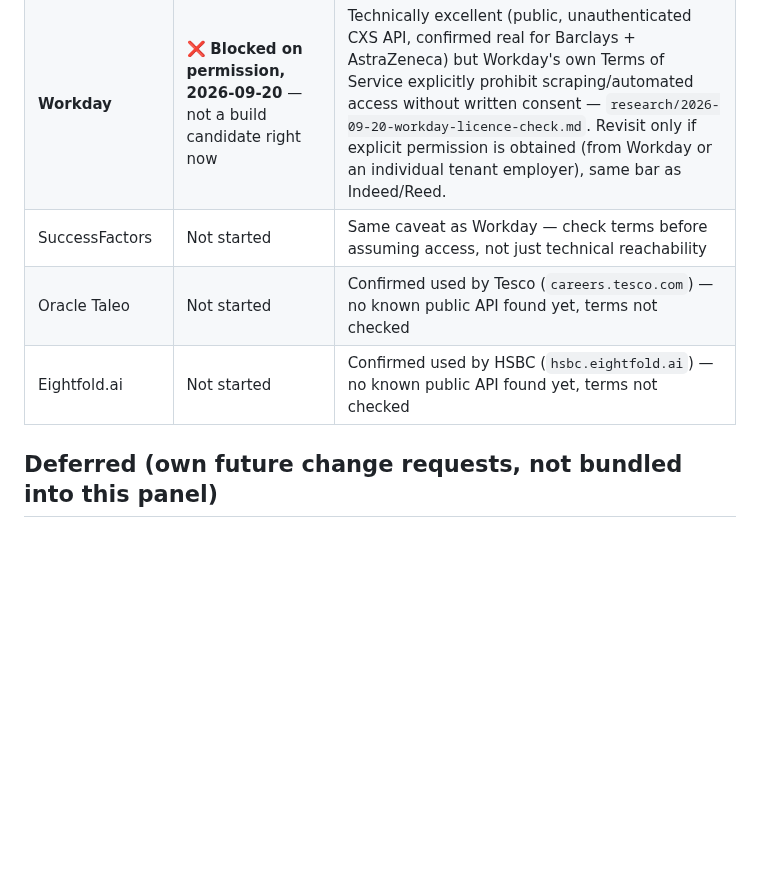
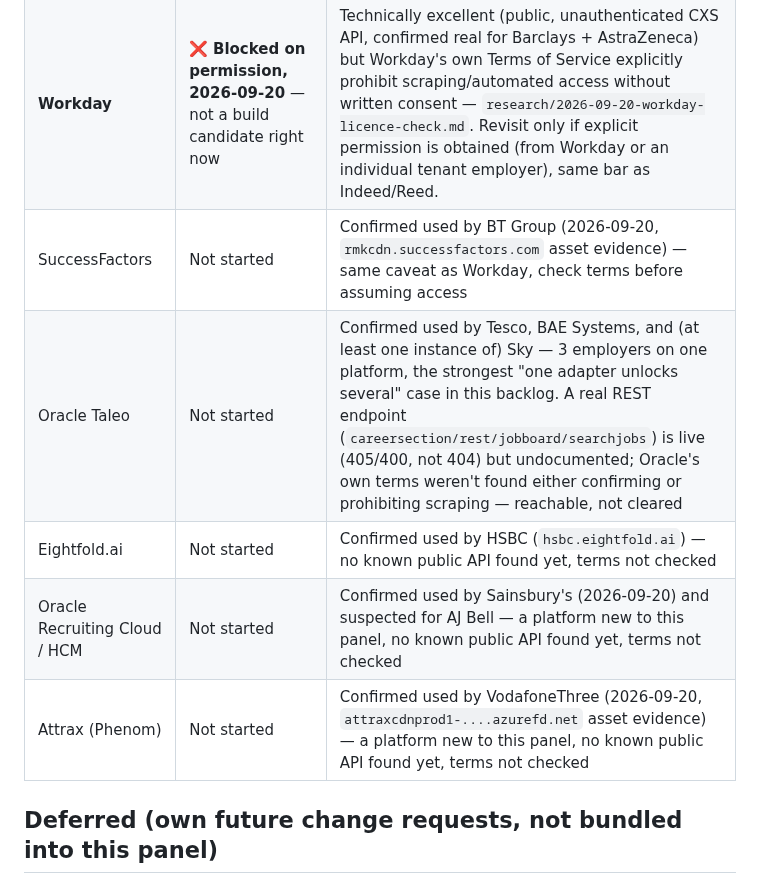
Before and after one commit to viebone/tech-market-intelligence-platform, a Markdown page: EMPLOYER_PANEL.md, the part around one of its changes. Rendered like a GitHub page; blank space fills up the shorter version.

```diff
--- a/EMPLOYER_PANEL.md
+++ b/EMPLOYER_PANEL.md
@@ -246,9 +282,11 @@ Same "adapter, not per-company scraper" architecture already used for Greenhouse
 | Workable | ✅ **Built 2026-09-19** (`changes/2026-09-19-workable-adapter.md`) | `backend/src/sources/workable.py` — public, unauthenticated widget API, same shape as Greenhouse. First company: `starling-bank` (55 real jobs). Multi-location jobs deduped to one row per distinct job (see the adapter's own module docstring) — a real data-shape quirk found and handled, not assumed away. |
 | SmartRecruiters | Not started | Unverified how open/public its job API is — check before assuming Greenhouse-like access |
 | **Workday** | ❌ **Blocked on permission, 2026-09-20** — not a build candidate right now | Technically excellent (public, unauthenticated CXS API, confirmed real for Barclays + AstraZeneca) but Workday's own Terms of Service explicitly prohibit scraping/automated access without written consent — `research/2026-09-20-workday-licence-check.md`. Revisit only if explicit permission is obtained (from Workday or an individual tenant employer), same bar as Indeed/Reed. |
-| SuccessFactors | Not started | Same caveat as Workday — check terms before assuming access, not just technical reachability |
-| Oracle Taleo | Not started | Confirmed used by Tesco (`careers.tesco.com`) — no known public API found yet, terms not checked |
+| SuccessFactors | Not started | Confirmed used by BT Group (2026-09-20, `rmkcdn.successfactors.com` asset evidence) — same caveat as Workday, check terms before assuming access |
+| Oracle Taleo | Not started | Confirmed used by Tesco, BAE Systems, and (at least one instance of) Sky — 3 employers on one platform, the strongest "one adapter unlocks several" case in this backlog. A real REST endpoint (`careersection/rest/jobboard/searchjobs`) is live (405/400, not 404) but undocumented; Oracle's own terms weren't found either confirming or prohibiting scraping — reachable, not cleared |
 | Eightfold.ai | Not started | Confirmed used by HSBC (`hsbc.eightfold.ai`) — no known public API found yet, terms not checked |
+| Oracle Recruiting Cloud / HCM | Not started | Confirmed used by Sainsbury's (2026-09-20) and suspected for AJ Bell — a platform new to this panel, no known public API found yet, terms not checked |
+| Attrax (Phenom) | Not started | Confirmed used by VodafoneThree (2026-09-20, `attraxcdnprod1-....azurefd.net` asset evidence) — a platform new to this panel, no known public API found yet, terms not checked |
 
 ## Deferred (own future change requests, not bundled into this panel)
 
```
Also changed, not shown: other parts of EMPLOYER_PANEL.md (+43 -7 lines), changes/2026-09-20-large-employer-ats-research-pass5.md (added, +61 -0 lines), research/2026-09-20-large-employer-pass5-findings.md (added, +50 -0 lines).
